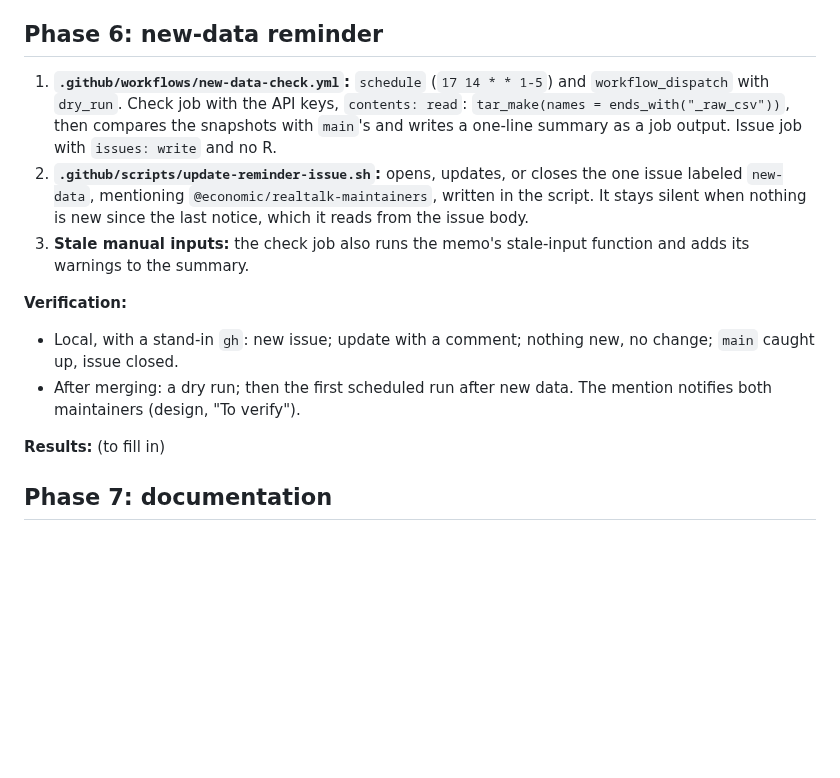
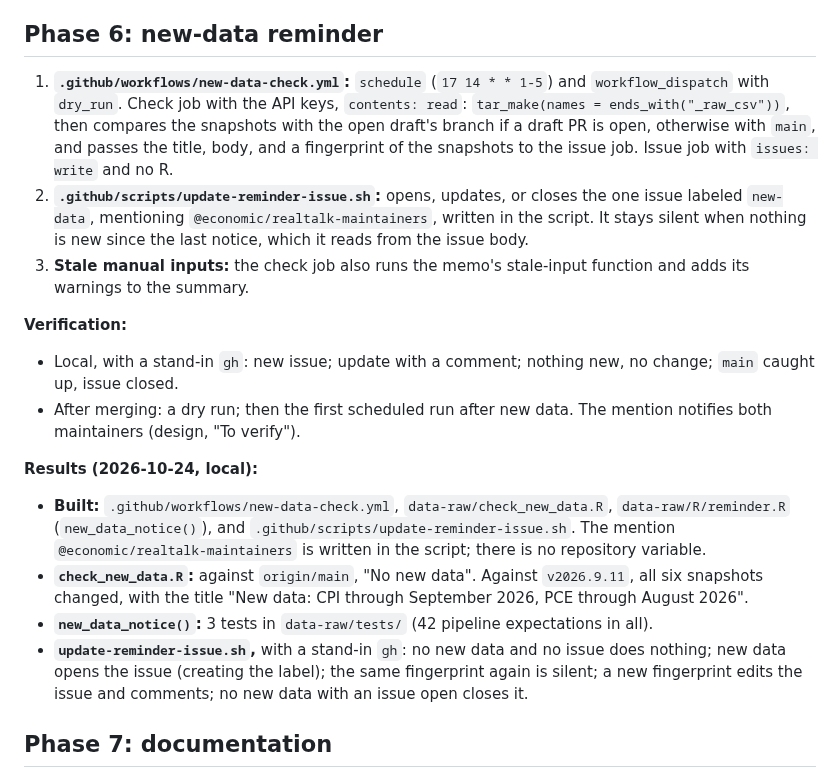
Before and after one commit to Economic/realtalk, a Markdown page: plans/2026-10-23-implementation-data-update-workflows.md, the part around the change. Drawn GitHub-style; blank space fills up the shorter version.

Commit message:
plans: the reminder compares with the open draft; Phase 6 results

```diff
--- a/plans/2026-10-23-implementation-data-update-workflows.md
+++ b/plans/2026-10-23-implementation-data-update-workflows.md
@@ -243,7 +243,7 @@ Mostly GitHub settings, recorded here and in the README's maintainer section (Ph
 
 ## Phase 6: new-data reminder
 
-1. **`.github/workflows/new-data-check.yml`:** `schedule` (`17 14 * * 1-5`) and `workflow_dispatch` with `dry_run`. Check job with the API keys, `contents: read`: `tar_make(names = ends_with("_raw_csv"))`, then compares the snapshots with `main`'s and writes a one-line summary as a job output. Issue job with `issues: write` and no R.
+1. **`.github/workflows/new-data-check.yml`:** `schedule` (`17 14 * * 1-5`) and `workflow_dispatch` with `dry_run`. Check job with the API keys, `contents: read`: `tar_make(names = ends_with("_raw_csv"))`, then compares the snapshots with the open draft's branch if a draft PR is open, otherwise with `main`, and passes the title, body, and a fingerprint of the snapshots to the issue job. Issue job with `issues: write` and no R.
 2. **`.github/scripts/update-reminder-issue.sh`:** opens, updates, or closes the one issue labeled `new-data`, mentioning `@economic/realtalk-maintainers`, written in the script. It stays silent when nothing is new since the last notice, which it reads from the issue body.
 3. **Stale manual inputs:** the check job also runs the memo's stale-input function and adds its warnings to the summary.
 
@@ -252,7 +252,12 @@ Mostly GitHub settings, recorded here and in the README's maintainer section (Ph
 - Local, with a stand-in `gh`: new issue; update with a comment; nothing new, no change; `main` caught up, issue closed.
 - After merging: a dry run; then the first scheduled run after new data. The mention notifies both maintainers (design, "To verify").
 
-**Results:** (to fill in)
+**Results (2026-10-24, local):**
+
+- **Built:** `.github/workflows/new-data-check.yml`, `data-raw/check_new_data.R`, `data-raw/R/reminder.R` (`new_data_notice()`), and `.github/scripts/update-reminder-issue.sh`. The mention `@economic/realtalk-maintainers` is written in the script; there is no repository variable.
+- **`check_new_data.R`:** against `origin/main`, "No new data". Against `v2026.9.11`, all six snapshots changed, with the title "New data: CPI through September 2026, PCE through August 2026".
+- **`new_data_notice()`:** 3 tests in `data-raw/tests/` (42 pipeline expectations in all).
+- **`update-reminder-issue.sh`,** with a stand-in `gh`: no new data and no issue does nothing; new data opens the issue (creating the label); the same fingerprint again is silent; a new fingerprint edits the issue and comments; no new data with an issue open closes it.
 
 ## Phase 7: documentation
 
```
Also changed, not shown: plans/2026-10-22-gha-data-release-workflow.md (+2 -2 lines).
